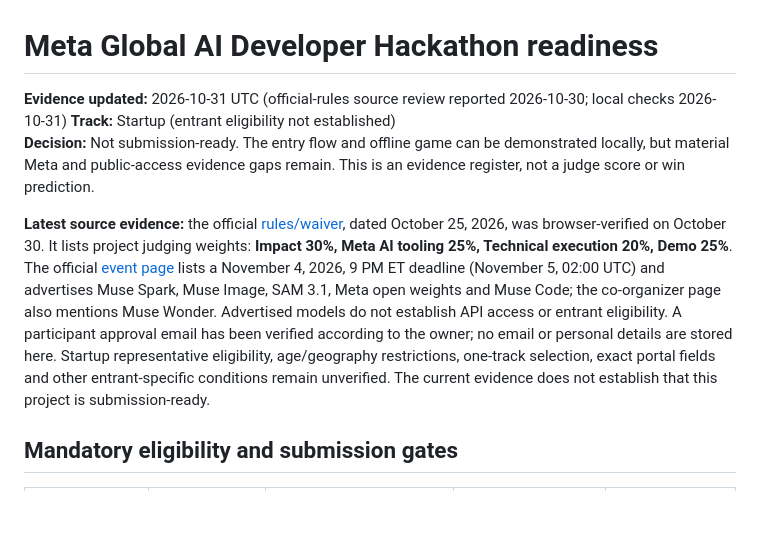
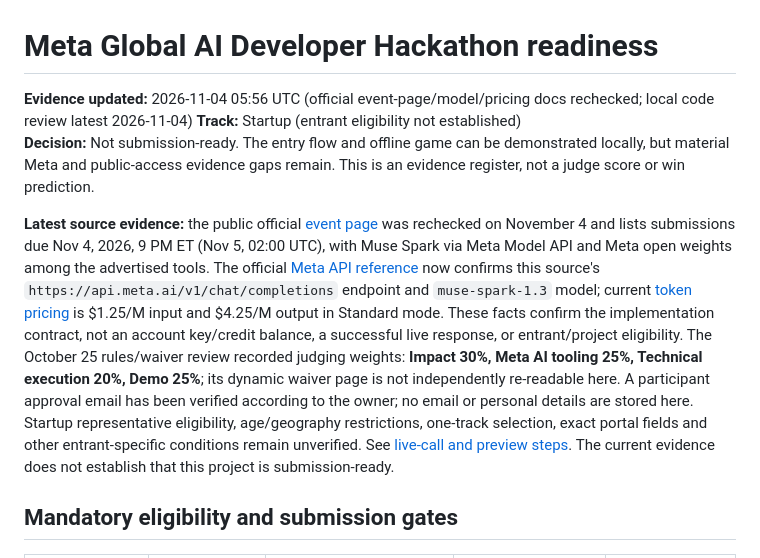
Before and after one commit to kapasainitishreddy/ELSEWHERE, a Markdown page: docs/HACKATHON_READINESS_CURRENT.md, the part around the change. Rendered like a GitHub page; blank space fills up the shorter version.

```diff
--- a/docs/HACKATHON_READINESS_CURRENT.md
+++ b/docs/HACKATHON_READINESS_CURRENT.md
@@ -1,10 +1,10 @@
 # Meta Global AI Developer Hackathon readiness
 
-**Evidence updated:** 2026-10-31 UTC (official-rules source review reported 2026-10-30; local checks 2026-10-31)
+**Evidence updated:** 2026-11-04 05:56 UTC (official event-page/model/pricing docs rechecked; local code review latest 2026-11-04)
 **Track:** Startup (entrant eligibility not established)
 **Decision:** Not submission-ready. The entry flow and offline game can be demonstrated locally, but material Meta and public-access evidence gaps remain. This is an evidence register, not a judge score or win prediction.
 
-**Latest source evidence:** the official [rules/waiver](https://cerebralvalley.ai/e/meta-ai-developer-hackathon/waiver), dated October 25, 2026, was browser-verified on October 30. It lists project judging weights: **Impact 30%, Meta AI tooling 25%, Technical execution 20%, Demo 25%**. The official [event page](https://dev.meta.ai/events/global-hackathon) lists a November 4, 2026, 9 PM ET deadline (November 5, 02:00 UTC) and advertises Muse Spark, Muse Image, SAM 3.1, Meta open weights and Muse Code; the co-organizer page also mentions Muse Wonder. Advertised models do not establish API access or entrant eligibility. A participant approval email has been verified according to the owner; no email or personal details are stored here. Startup representative eligibility, age/geography restrictions, one-track selection, exact portal fields and other entrant-specific conditions remain unverified. The current evidence does not establish that this project is submission-ready.
+**Latest source evidence:** the public official [event page](https://dev.meta.ai/events/global-hackathon) was rechecked on November 4 and lists submissions due Nov 4, 2026, 9 PM ET (Nov 5, 02:00 UTC), with Muse Spark via Meta Model API and Meta open weights among the advertised tools. The official [Meta API reference](https://dev.meta.ai/docs/api-reference/chat-completions/create-chat-completion) now confirms this source's `https://api.meta.ai/v1/chat/completions` endpoint and `muse-spark-1.3` model; current [token pricing](https://dev.meta.ai/docs/pricing-rate-limits) is $1.25/M input and $4.25/M output in Standard mode. These facts confirm the implementation contract, not an account key/credit balance, a successful live response, or entrant/project eligibility. The October 25 rules/waiver review recorded judging weights: **Impact 30%, Meta AI tooling 25%, Technical execution 20%, Demo 25%**; its dynamic waiver page is not independently re-readable here. A participant approval email has been verified according to the owner; no email or personal details are stored here. Startup representative eligibility, age/geography restrictions, one-track selection, exact portal fields and other entrant-specific conditions remain unverified. See [live-call and preview steps](META_LIVE_PREVIEW_PLAN.md). The current evidence does not establish that this project is submission-ready.
 
 ## Mandatory eligibility and submission gates
 
```
Also changed, not shown: docs/META_LIVE_PREVIEW_PLAN.md (added, +52 -0 lines), docs/MODEL_PROVIDER_ADAPTERS.md (+4 -2 lines).
